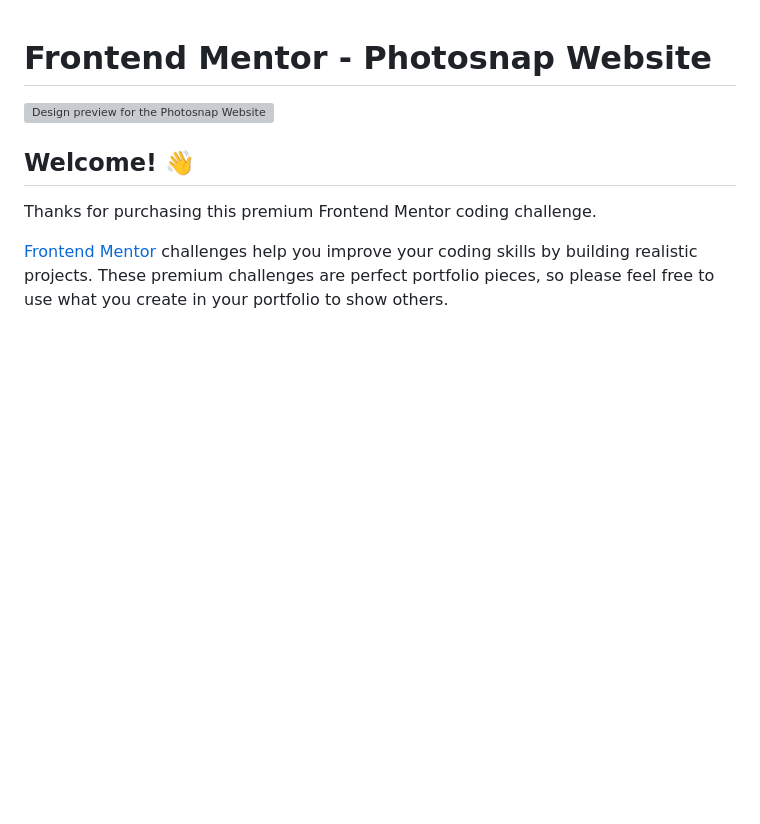
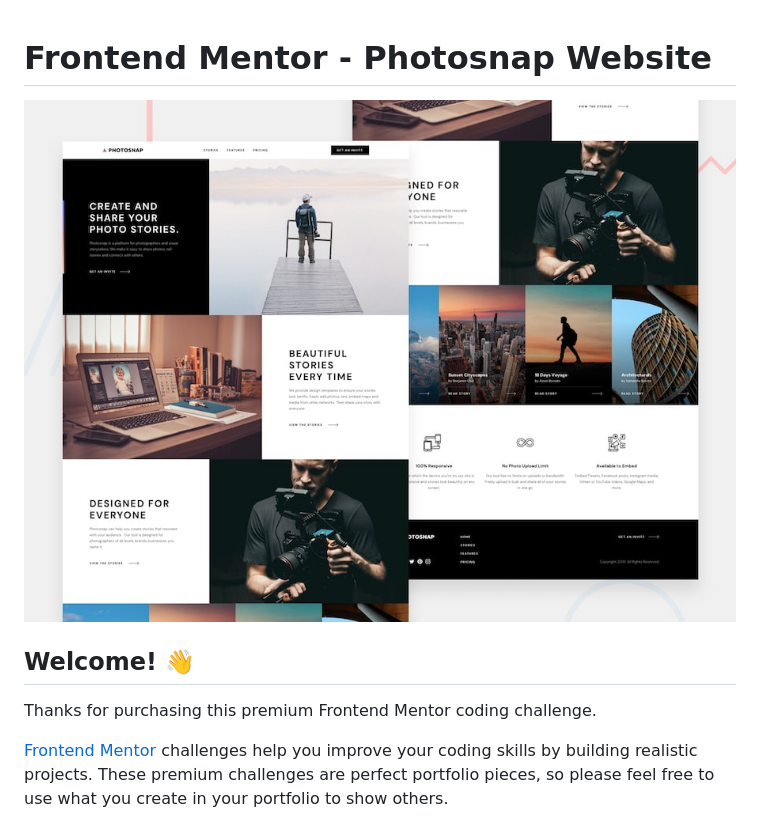
Before and after one commit to viniciusshenri96/photosnap-multi-page-website, a Markdown page: README.md, the part around the change. Rendered like a GitHub page; pictures changed too: assets/img/preview.jpg (added); blank space fills up the shorter version; grey boxes are pictures that could not be loaded.

```diff
--- a/README.md
+++ b/README.md
@@ -1,6 +1,6 @@
 # Frontend Mentor - Photosnap Website
 
-![Design preview for the Photosnap Website coding challenge](./preview.jpg)
+![Design preview for the Photosnap Website coding challenge](./assets/img/preview.jpg)
 
 ## Welcome! 👋
 
```
Also changed, not shown: 5 other files.
